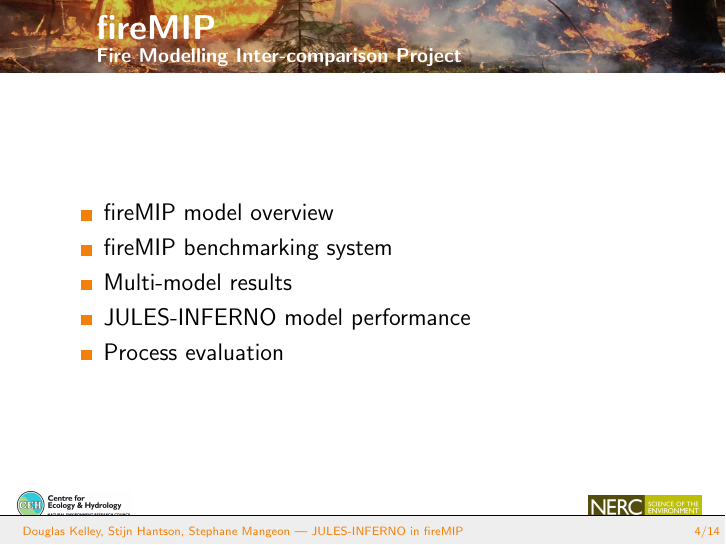
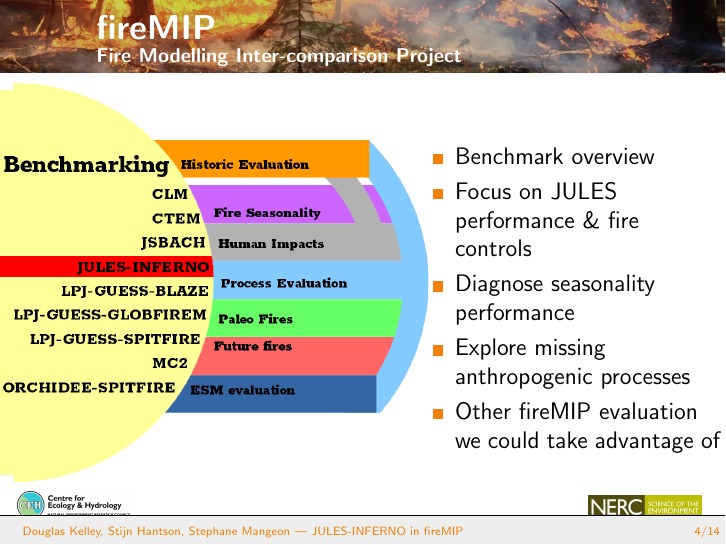
Before and after one commit to douglask3/fireMIPbenchmarking, LaTeX slides (docs/jules_pres/example-talk.tex, which reads docs/jules_pres/sections/introduction.tex): page 18 of 65 before the commit and page 14 of 61 after it. Compiled offline with pdfLaTeX.

Commit message:
adding fireMIP info diagram to intro and rmeving some uncenssercry text

```diff
--- a/docs/jules_pres/sections/introduction.tex
+++ b/docs/jules_pres/sections/introduction.tex
@@ -63,6 +67,3 @@
 \begin{frame}[label = intro]
 	\frametitle{fireMIP}
 	\framesubtitle{Fire Modelling Inter-comparison Project}
-	\begin{itemize}
-		%\huge{
-			\only<1-4> {
@@ -74,9 +70,50 @@
-	        \only<5-> {
-		        \visible<5->{\item fireMIP model overview}
-		        \visible<6->{\item fireMIP benchmarking system}
-		        \visible<7->{\item Multi-model results}
-		        \visible<8->{\item JULES-INFERNO model performance}
-		        \visible<9->{\item Process evaluation}
-	        }
-	\end{itemize}
+
+	\begin{textblock*}{14cm}(-0.1cm ,1cm)
+		%\begin{tikzpicture}
+			\foreach \x in {1, 2, 3, 4, 5} {
+				\only<\x> {
+	%				\node[anchor=south west,inner sep=0] (image) at (0,0) {
+						\includegraphics[width=11.7cm]{images/fireMIP/pp\x.png}
+	%				};
+				}
+			}
+	\end{textblock*}
+	\begin{textblock*}{5.5cm}(7.2cm ,2.5cm)
+	%		\node[anchor=south west,inner sep=0] (image) at (6.5cm,0cm) {
+				\begin{itemize}
+
+					\visible<2->{\item Benchmark overview}
+					\visible<3->{\item Focus on JULES performance \& fire controls}
+					\visible<4->{\item Diagnose seasonality performance}
+					\visible<4->{\item Explore missing anthropogenic processes}
+					\visible<5->{\item Other fireMIP evaluation we could take advantage of}
+				\end{itemize}
+	%		};
+	%	\end{tikzpicture}
+	\end{textblock*}
+
+			%	\includegraphics[width=6.05cm]{images/firePerBiome}%images/unimodal/p\x.png}
+			%};
+	%}}
 \end{frame}
+
+%\begin{frame}[label = intro]
+%	\frametitle{fireMIP}
+%	\framesubtitle{Fire Modelling Inter-comparison Project}
+%	\begin{itemize}
+%		%\huge{
+%			\only<1-4> {
+%				\visible<1->{\item Little agreement between models simulated fire}
+%				\visible<2->{\item No systematic inter-model comparison of fire or fire drivers}
+%				\visible<3->{\item No comparison of different model hindcasts and future projections, and their sensitivity to different drivers}
+%				\visible<4->{\item fireMIP setup to address this}
+%            }
+%	        \only<5-> {
+%		        \visible<5->{\item fireMIP model overview}
+%		        \visible<6->{\item fireMIP benchmarking system}
+%		        \visible<7->{\item Multi-model results}
+%		        \visible<8->{\item JULES-INFERNO model performance}
+%		        \visible<9->{\item Process evaluation}
+%	        }
+%	\end{itemize}
+%\end{frame}
```
Also changed, not shown: docs/jules_pres/images/fireMIP/pp1.png (added), docs/jules_pres/images/fireMIP/pp2.png (added), docs/jules_pres/images/fireMIP/pp3.png (added), docs/jules_pres/images/fireMIP/pp4.png (added), docs/jules_pres/images/fireMIP/pp5.png (added), docs/jules_pres/images/fireMIP/temp1.png (added), docs/jules_pres/images/fireMIP/temp2.png (added), docs/jules_pres/sections/introduction.tex (21 more changed lines), 1 other file.
